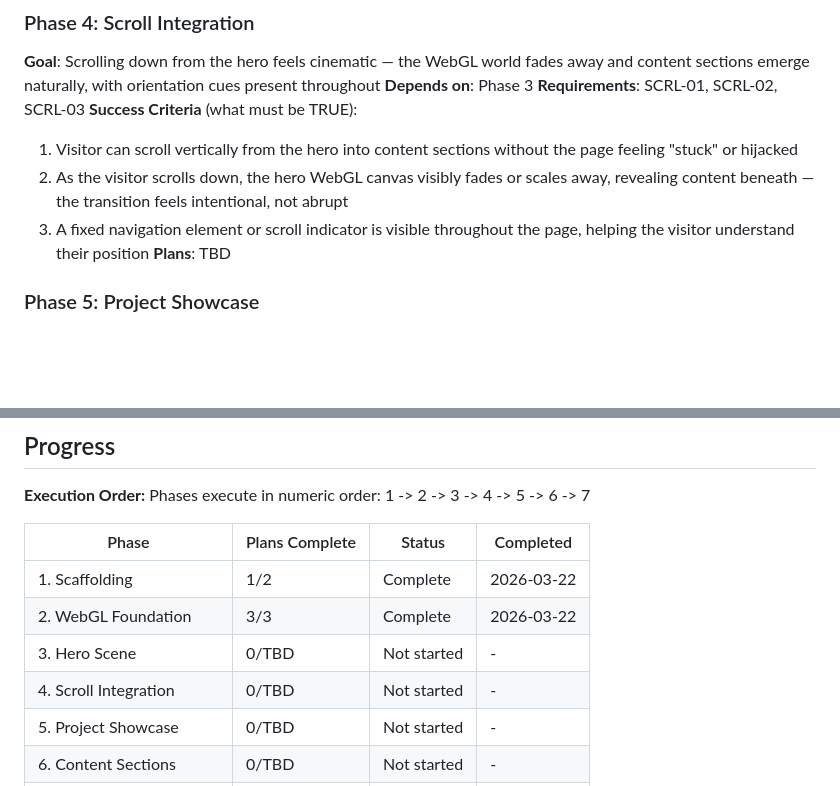
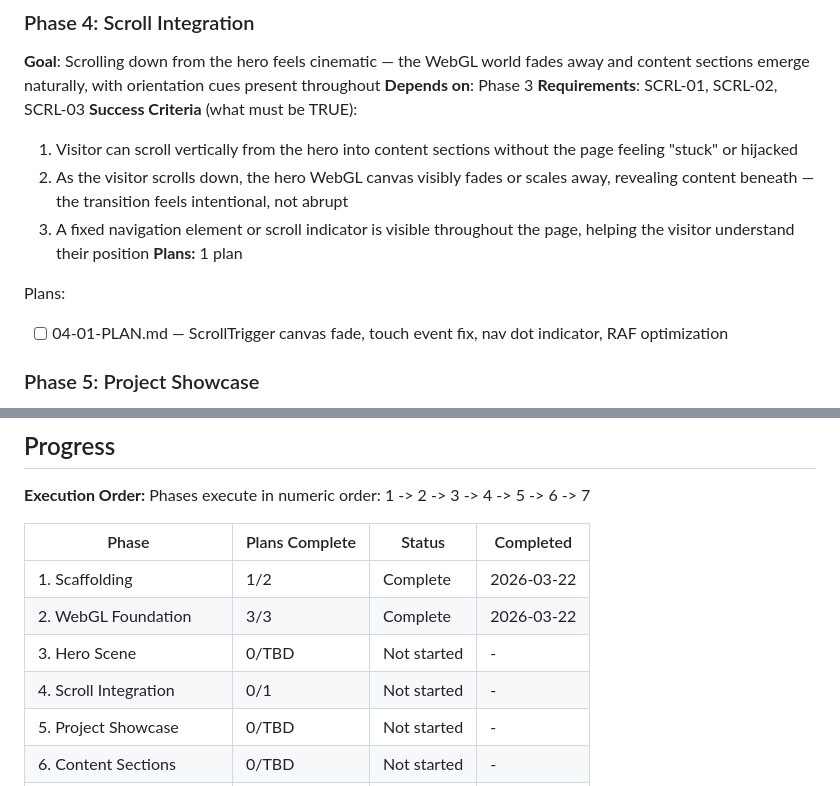
Before and after one commit to Tbernys/Portfolio-2026, a Markdown page: .planning/ROADMAP.md, 2 parts joined by grey strips. Drawn GitHub-style; blank space fills up the shorter version.

Commit message:
docs(04): create phase plan

```diff
--- a/.planning/ROADMAP.md
+++ b/.planning/ROADMAP.md
@@ -78,7 +78,10 @@ Plans:
   1. Visitor can scroll vertically from the hero into content sections without the page feeling "stuck" or hijacked
   2. As the visitor scrolls down, the hero WebGL canvas visibly fades or scales away, revealing content beneath — the transition feels intentional, not abrupt
   3. A fixed navigation element or scroll indicator is visible throughout the page, helping the visitor understand their position
-**Plans**: TBD
+**Plans:** 1 plan
+
+Plans:
+- [ ] 04-01-PLAN.md — ScrollTrigger canvas fade, touch event fix, nav dot indicator, RAF optimization
 
 ### Phase 5: Project Showcase
 **Goal**: Visitors can browse Tom's work — each project displays a title, role metadata, and a Vimeo player that loads only when the card approaches the viewport
@@ -123,7 +126,7 @@ Phases execute in numeric order: 1 -> 2 -> 3 -> 4 -> 5 -> 6 -> 7
 | 1. Scaffolding | 1/2 | Complete    | 2026-03-22 |
 | 2. WebGL Foundation | 3/3 | Complete    | 2026-03-22 |
 | 3. Hero Scene | 0/TBD | Not started | - |
-| 4. Scroll Integration | 0/TBD | Not started | - |
+| 4. Scroll Integration | 0/1 | Not started | - |
 | 5. Project Showcase | 0/TBD | Not started | - |
 | 6. Content Sections | 0/TBD | Not started | - |
 | 7. Responsive and Launch | 0/TBD | Not started | - |
```
Also changed, not shown: 1 other file.
